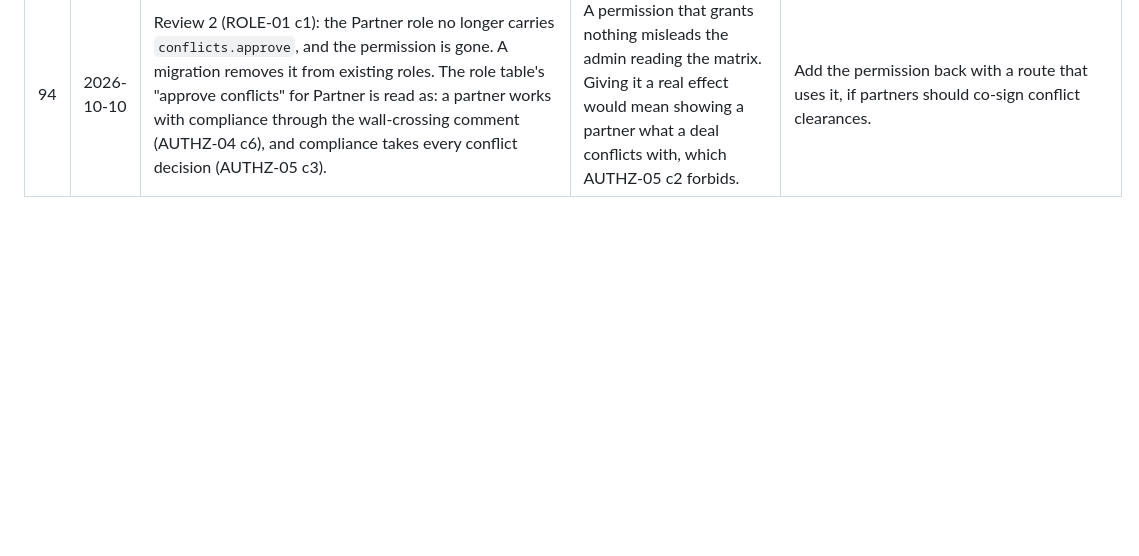
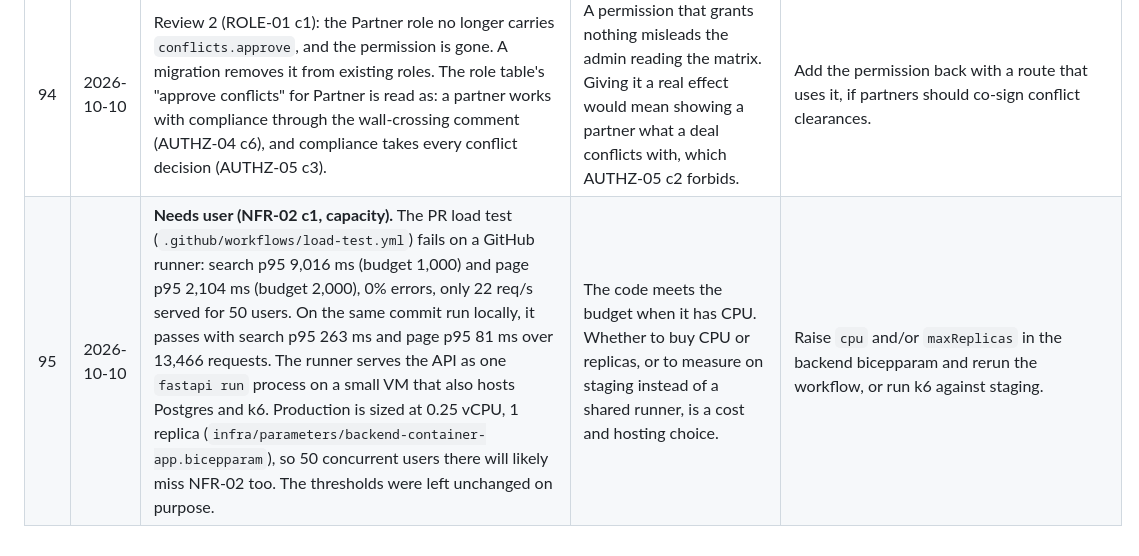
Before and after one commit to serge-merlin-innovation/testing-crm-creation, a Markdown page: docs/DECISION-REPORT.md, the part around the change. Drawn GitHub-style; blank space fills up the shorter version.

Commit message:
Decision 95: PR load test fails on the CI runner; capacity is a user decision

```diff
--- a/docs/DECISION-REPORT.md
+++ b/docs/DECISION-REPORT.md
@@ -89,3 +89,4 @@ The user delegated every decision during implementation of `docs/specs/ma-crm.md
 | 92 | 2026-10-10 | Review 2 N4: unmatched inbound mail audits as `unmatched_email.created`. Existing `email.unmatched` rows are left as written. | The audit log is append-only; rewriting history to rename an action would defeat it. | Search both names when filtering by action. |
 | 93 | 2026-10-10 | Review 2 N10: `POST /access-requests` allows 10 requests per user per hour (in-process sliding window, like the API limiter), then 429 with `Retry-After`. | A 404 tells a guessed code name from a real one; the limit makes guessing slow. Ten is well above any honest use. | Change `REQUESTS_PER_HOUR` in `modules/access/routes.py`. |
 | 94 | 2026-10-10 | Review 2 (ROLE-01 c1): the Partner role no longer carries `conflicts.approve`, and the permission is gone. A migration removes it from existing roles. The role table's "approve conflicts" for Partner is read as: a partner works with compliance through the wall-crossing comment (AUTHZ-04 c6), and compliance takes every conflict decision (AUTHZ-05 c3). | A permission that grants nothing misleads the admin reading the matrix. Giving it a real effect would mean showing a partner what a deal conflicts with, which AUTHZ-05 c2 forbids. | Add the permission back with a route that uses it, if partners should co-sign conflict clearances. |
+| 95 | 2026-10-10 | **Needs user (NFR-02 c1, capacity).** The PR load test (`.github/workflows/load-test.yml`) fails on a GitHub runner: search p95 9,016 ms (budget 1,000) and page p95 2,104 ms (budget 2,000), 0% errors, only 22 req/s served for 50 users. On the same commit run locally, it passes with search p95 263 ms and page p95 81 ms over 13,466 requests. The runner serves the API as one `fastapi run` process on a small VM that also hosts Postgres and k6. Production is sized at 0.25 vCPU, 1 replica (`infra/parameters/backend-container-app.bicepparam`), so 50 concurrent users there will likely miss NFR-02 too. The thresholds were left unchanged on purpose. | The code meets the budget when it has CPU. Whether to buy CPU or replicas, or to measure on staging instead of a shared runner, is a cost and hosting choice. | Raise `cpu` and/or `maxReplicas` in the backend bicepparam and rerun the workflow, or run k6 against staging. |
```
